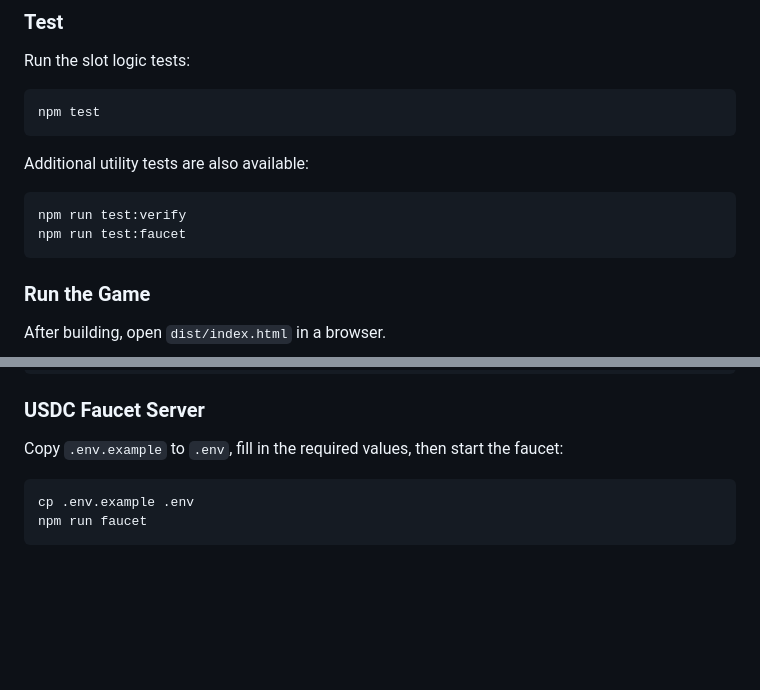
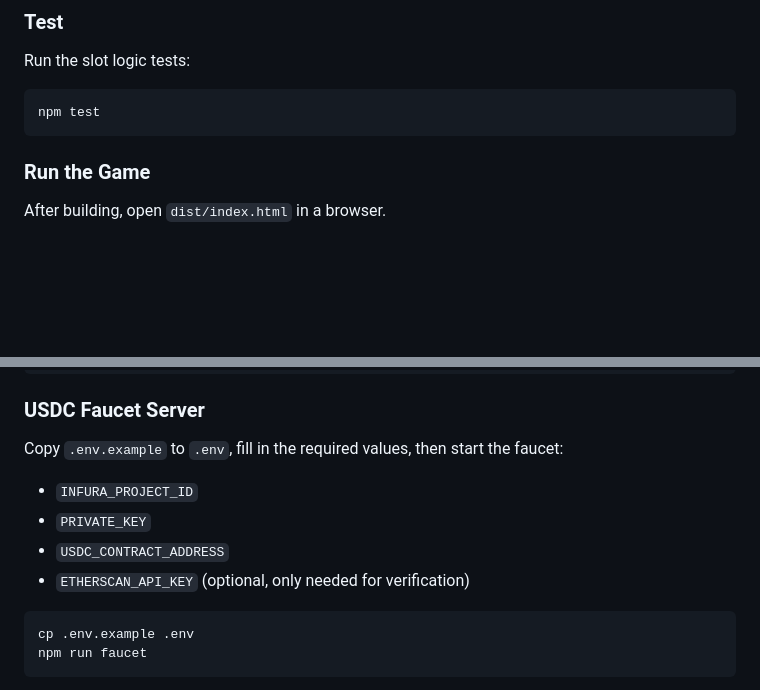
Before and after one commit to Kushmanmb/Fleeing5-0, a Markdown page: README.md, 2 parts joined by grey strips. GitHub-like rendering; blank space fills up the shorter version.

Commit message:
Tighten README setup steps
Co-authored-by: Kushmanmb <193178375+Kushmanmb@users.noreply.github.com>

````diff
--- a/README.md
+++ b/README.md
@@ -50,13 +50,6 @@ Run the slot logic tests:
 npm test
 ```
 
-Additional utility tests are also available:
-
-```bash
-npm run test:verify
-npm run test:faucet
-```
-
 ### Run the Game
 
 After building, open `dist/index.html` in a browser.
@@ -102,6 +95,11 @@ npm run verify -- \
 
 Copy `.env.example` to `.env`, fill in the required values, then start the faucet:
 
+- `INFURA_PROJECT_ID`
+- `PRIVATE_KEY`
+- `USDC_CONTRACT_ADDRESS`
+- `ETHERSCAN_API_KEY` (optional, only needed for verification)
+
 ```bash
 cp .env.example .env
 npm run faucet
````
